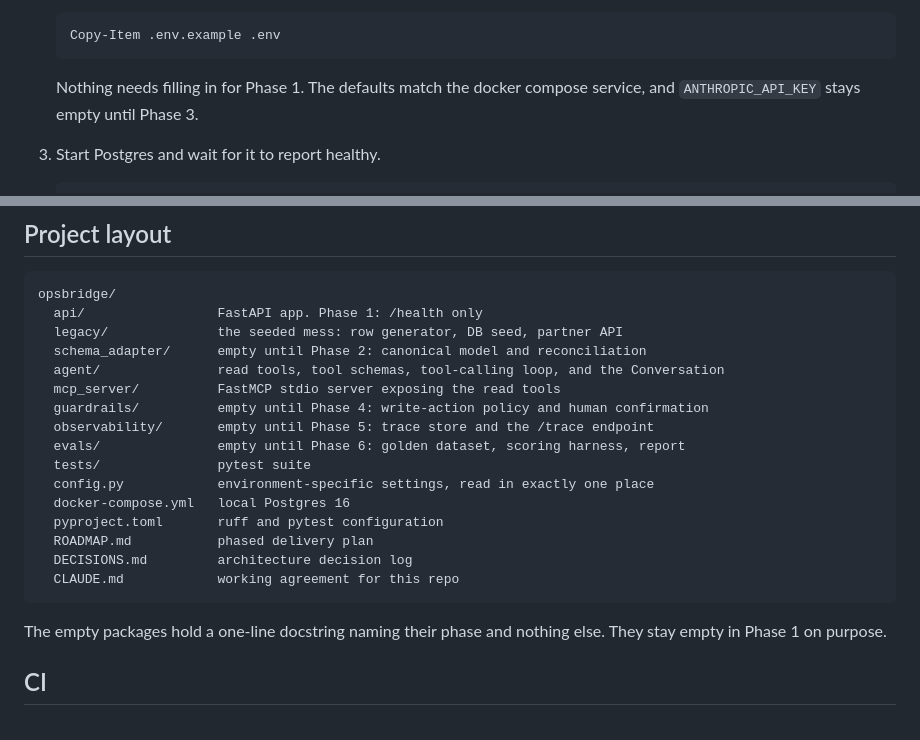
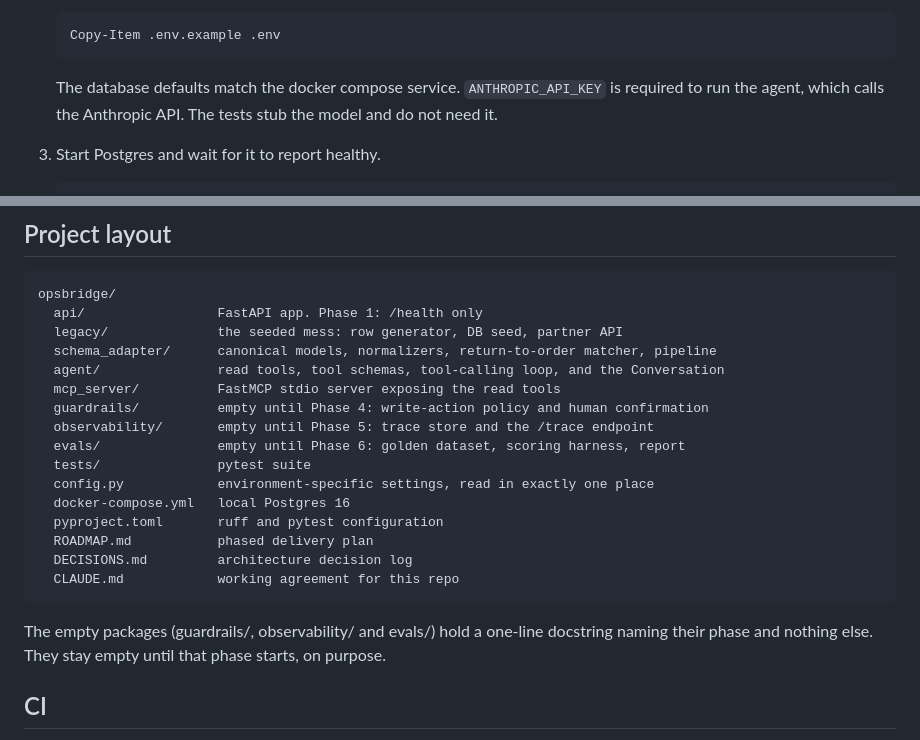
Before and after one commit to okaforpascal400/opsbridge, a Markdown page: README.md, 2 parts joined by grey strips. Drawn GitHub-style.

Commit message:
docs: reconcile ROADMAP and README with built vs deferred scope

````diff
--- a/README.md
+++ b/README.md
@@ -100,8 +100,9 @@ Requires Python 3.14 and Docker.
    Copy-Item .env.example .env
    ```
 
-   Nothing needs filling in for Phase 1. The defaults match the docker compose service,
-   and `ANTHROPIC_API_KEY` stays empty until Phase 3.
+   The database defaults match the docker compose service. `ANTHROPIC_API_KEY` is
+   required to run the agent, which calls the Anthropic API. The tests stub the model and
+   do not need it.
 
 3. Start Postgres and wait for it to report healthy.
 
@@ -198,7 +199,7 @@ ruff check .
 opsbridge/
   api/                 FastAPI app. Phase 1: /health only
   legacy/              the seeded mess: row generator, DB seed, partner API
-  schema_adapter/      empty until Phase 2: canonical model and reconciliation
+  schema_adapter/      canonical models, normalizers, return-to-order matcher, pipeline
   agent/               read tools, tool schemas, tool-calling loop, and the Conversation
   mcp_server/          FastMCP stdio server exposing the read tools
   guardrails/          empty until Phase 4: write-action policy and human confirmation
@@ -213,8 +214,8 @@ opsbridge/
   CLAUDE.md            working agreement for this repo
 ```
 
-The empty packages hold a one-line docstring naming their phase and nothing else. They
-stay empty in Phase 1 on purpose.
+The empty packages (guardrails/, observability/ and evals/) hold a one-line docstring
+naming their phase and nothing else. They stay empty until that phase starts, on purpose.
 
 ## CI
 
````
Also changed, not shown: ROADMAP.md (+19 -8 lines).
